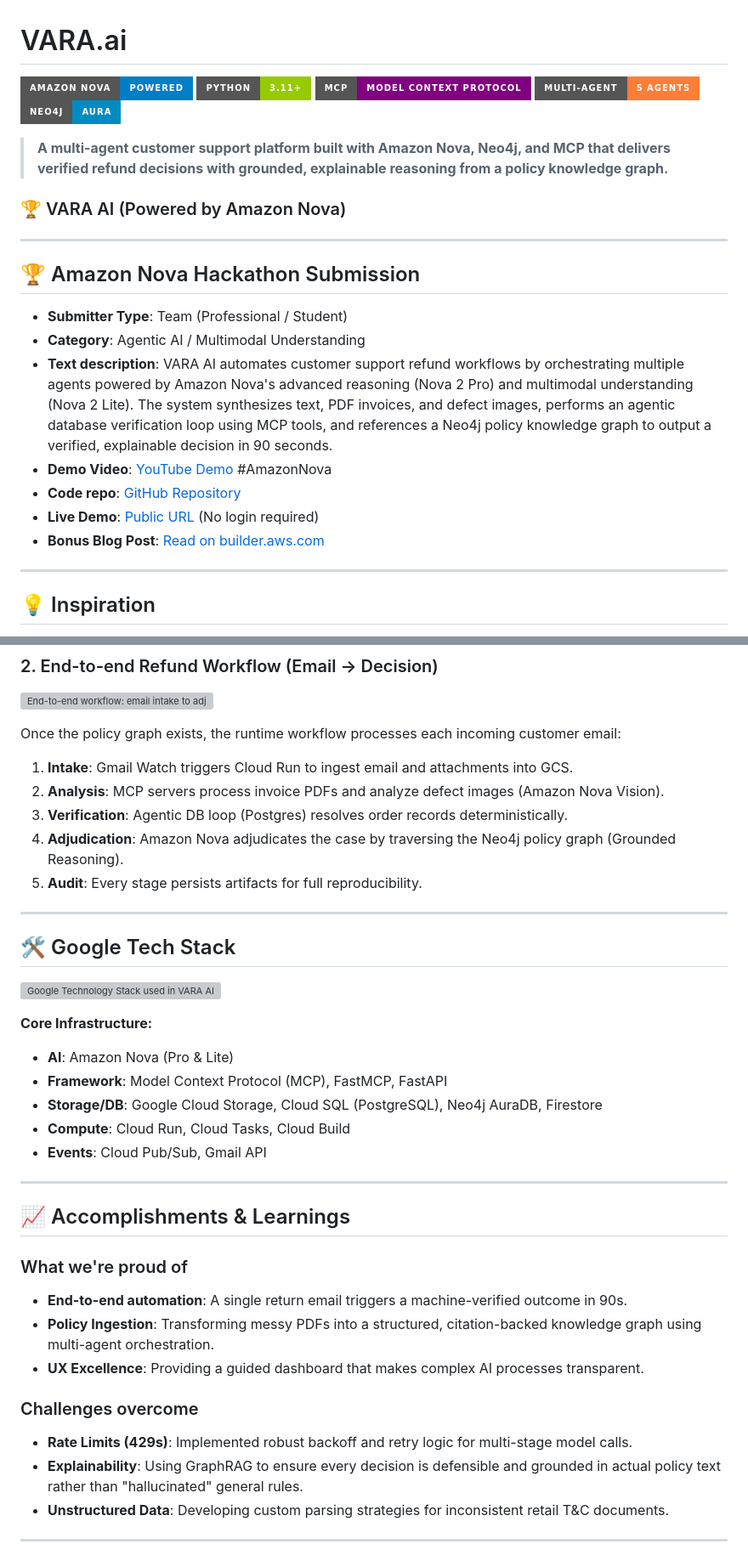
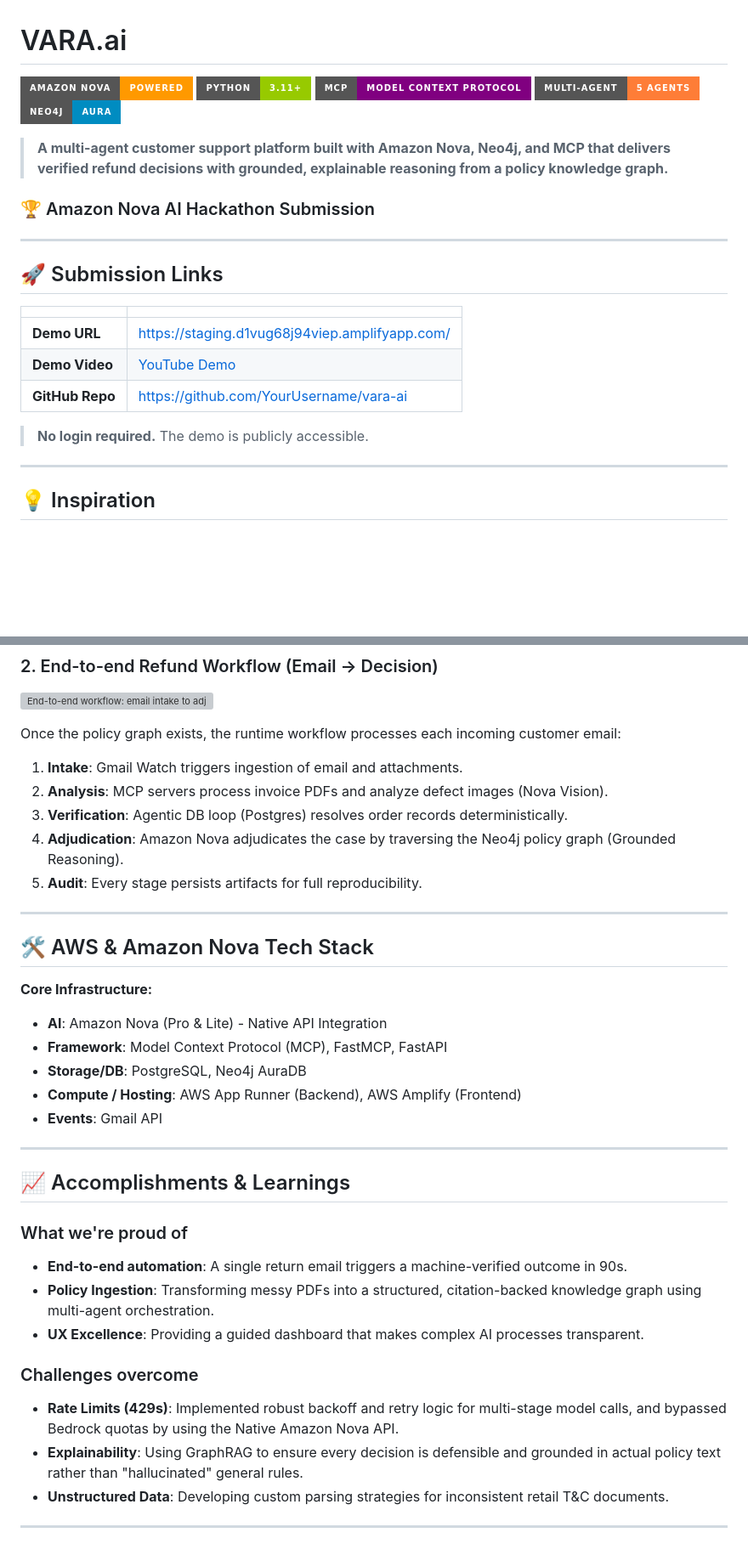
Before and after one commit to gagan0116/vara-ai, a Markdown page: README.md, 2 parts joined by grey strips. Shown at 85% size. GitHub-like rendering; badges without logos; blank space fills up the shorter version; grey boxes are pictures that could not be loaded.

```diff
--- a/README.md
+++ b/README.md
@@ -1,6 +1,6 @@
 # VARA.ai
 
-![Amazon Nova](https://img.shields.io/badge/Amazon%20Nova-Powered-blue?style=for-the-badge&logo=amazon)
+![Amazon Nova](https://img.shields.io/badge/Amazon%20Nova-Powered-FF9900?style=for-the-badge&logo=amazon)
 ![Python](https://img.shields.io/badge/Python-3.11+-green?style=for-the-badge&logo=python)
 ![MCP](https://img.shields.io/badge/MCP-Model%20Context%20Protocol-purple?style=for-the-badge)
 ![Multi-Agent](https://img.shields.io/badge/Multi--Agent-5%20Agents-orange?style=for-the-badge)
@@ -8,19 +8,19 @@
 
 > **A multi-agent customer support platform built with Amazon Nova, Neo4j, and MCP that delivers verified refund decisions with grounded, explainable reasoning from a policy knowledge graph.**
 
-### 🏆 VARA AI (Powered by Amazon Nova)
+### 🏆 Amazon Nova AI Hackathon Submission
 
 ---
 
-## 🏆 Amazon Nova Hackathon Submission
+## 🚀 Submission Links
 
-- **Submitter Type**: Team (Professional / Student)
-- **Category**: Agentic AI / Multimodal Understanding
-- **Text description**: VARA AI automates customer support refund workflows by orchestrating multiple agents powered by Amazon Nova's advanced reasoning (Nova 2 Pro) and multimodal understanding (Nova 2 Lite). The system synthesizes text, PDF invoices, and defect images, performs an agentic database verification loop using MCP tools, and references a Neo4j policy knowledge graph to output a verified, explainable decision in 90 seconds.
-- **Demo Video**: [YouTube Demo](#) #AmazonNova
-- **Code repo**: [GitHub Repository](https://github.com/gagan0116/mcp_customer_support)
-- **Live Demo**: [Public URL](https://storage.googleapis.com/mcp_frontend/index.html) (No login required)
-- **Bonus Blog Post**: [Read on builder.aws.com](#) <!-- Update with actual blog link -->
+| | |
+|---|---|
+| **Demo URL** | [https://staging.d1vug68j94viep.amplifyapp.com/](https://staging.d1vug68j94viep.amplifyapp.com/) |
+| **Demo Video** | [YouTube Demo](#) <!-- Update this with your actual video link --> |
+| **GitHub Repo** | [https://github.com/YourUsername/vara-ai](https://github.com/YourUsername/vara-ai) |
+
+> **No login required.** The demo is publicly accessible.
 
 ---
 
@@ -89,24 +87,22 @@ A multi-agent “policy compiler” converts unstructured T&C PDFs into a valida
 ![End-to-end workflow: email intake to adjudication and response](https://storage.googleapis.com/markdown_imgs/end-to-end%20Refund%20Workflow.png)
 
 Once the policy graph exists, the runtime workflow processes each incoming customer email:
-1. **Intake**: Gmail Watch triggers Cloud Run to ingest email and attachments into GCS.
-2. **Analysis**: MCP servers process invoice PDFs and analyze defect images (Amazon Nova Vision).
+1. **Intake**: Gmail Watch triggers ingestion of email and attachments.
+2. **Analysis**: MCP servers process invoice PDFs and analyze defect images (Nova Vision).
 3. **Verification**: Agentic DB loop (Postgres) resolves order records deterministically.
 4. **Adjudication**: Amazon Nova adjudicates the case by traversing the Neo4j policy graph (Grounded Reasoning).
 5. **Audit**: Every stage persists artifacts for full reproducibility.
 
 ---
 
-## 🛠️ Google Tech Stack
-
-![Google Technology Stack used in VARA AI](https://storage.googleapis.com/markdown_imgs/Googl's%20Tech%20Stack%20.png)
+## 🛠️ AWS & Amazon Nova Tech Stack
 
 **Core Infrastructure:**
-- **AI**: Amazon Nova (Pro & Lite)
+- **AI**: Amazon Nova (Pro & Lite) - Native API Integration
 - **Framework**: Model Context Protocol (MCP), FastMCP, FastAPI
-- **Storage/DB**: Google Cloud Storage, Cloud SQL (PostgreSQL), Neo4j AuraDB, Firestore
-- **Compute**: Cloud Run, Cloud Tasks, Cloud Build
-- **Events**: Cloud Pub/Sub, Gmail API
+- **Storage/DB**: PostgreSQL, Neo4j AuraDB
+- **Compute / Hosting**: AWS App Runner (Backend), AWS Amplify (Frontend)
+- **Events**: Gmail API
 
 ---
 
@@ -118,7 +114,7 @@ Once the policy graph exists, the runtime workflow processes each incoming custo
 - **UX Excellence**: Providing a guided dashboard that makes complex AI processes transparent.
 
 ### Challenges overcome
-- **Rate Limits (429s)**: Implemented robust backoff and retry logic for multi-stage model calls.
+- **Rate Limits (429s)**: Implemented robust backoff and retry logic for multi-stage model calls, and bypassed Bedrock quotas by using the Native Amazon Nova API.
 - **Explainability**: Using GraphRAG to ensure every decision is defensible and grounded in actual policy text rather than "hallucinated" general rules.
 - **Unstructured Data**: Developing custom parsing strategies for inconsistent retail T&C documents.
 
```
Also changed, not shown: other parts of README.md (+8 -10 lines).
